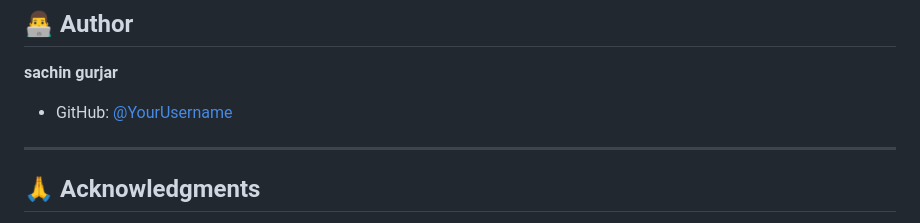
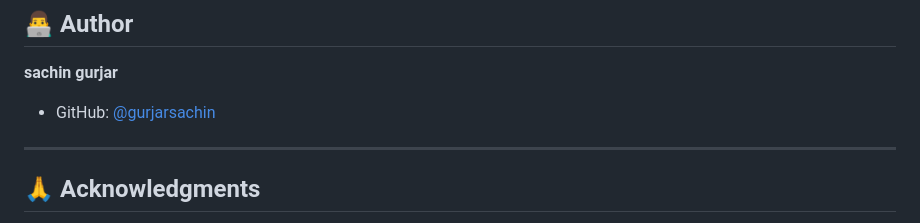
Before and after one commit to gurjarsachin/todo-list-app, a Markdown page: README.md, the part around the change. GitHub-like rendering.

Commit message:
Update GitHub username in README

```diff
--- a/README.md
+++ b/README.md
@@ -153,7 +153,7 @@ This project is licensed under the MIT License - see the [LICENSE](LICENSE) file
 
 **sachin gurjar**
 
-- GitHub: [@YourUsername](https://github.com/gurjarsachin)
+- GitHub: [@gurjarsachin](https://github.com/gurjarsachin)
 
 
 ---
```
